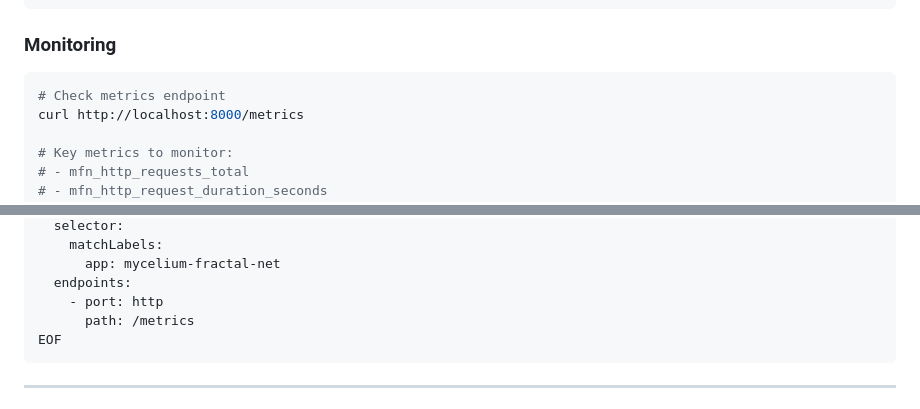
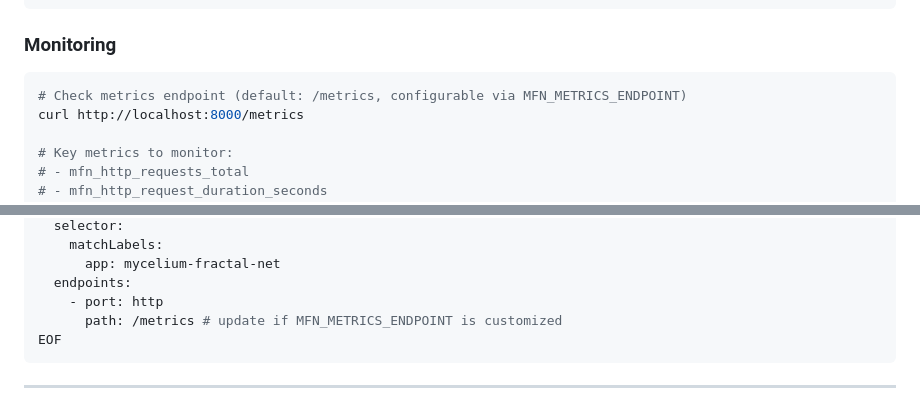
Before and after one commit to neuron7x/mycelium-fractal-net, a Markdown page: docs/TUTORIALS.md, 2 parts joined by grey strips. Rendered like a GitHub page.

````diff
--- a/docs/TUTORIALS.md
+++ b/docs/TUTORIALS.md
@@ -488,7 +488,7 @@ kubectl logs -n mycelium-fractal-net -l app=mycelium-fractal-net
 ### Monitoring
 
 ```bash
-# Check metrics endpoint
+# Check metrics endpoint (default: /metrics, configurable via MFN_METRICS_ENDPOINT)
 curl http://localhost:8000/metrics
 
 # Key metrics to monitor:
@@ -509,7 +509,7 @@ spec:
       app: mycelium-fractal-net
   endpoints:
     - port: http
-      path: /metrics
+      path: /metrics # update if MFN_METRICS_ENDPOINT is customized
 EOF
 ```
 
````
Also changed, not shown: docs/DEPLOYMENT_GUIDE.md (+3 -2 lines).
